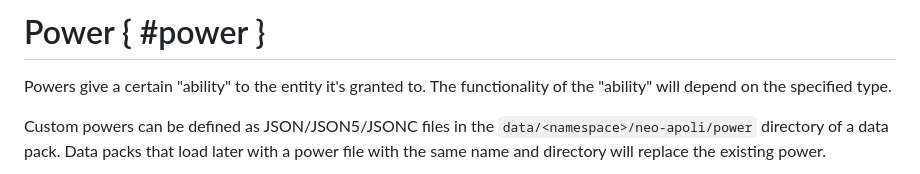
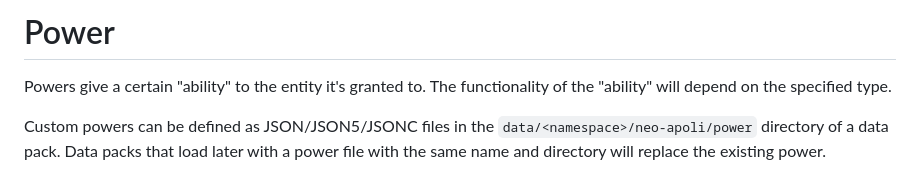
Before and after one commit to eggodocs/neo-apoli, a Markdown page: docs/power/index.md, the part around the change. Drawn GitHub-style.

Commit message:
Clean up stuff

```diff
--- a/docs/power/index.md
+++ b/docs/power/index.md
@@ -1,4 +1,4 @@
-#   Power { #power }
+#   Power
 
 Powers give a certain "ability" to the entity it's granted to. The functionality of the "ability" will depend on the specified type.
 
```
